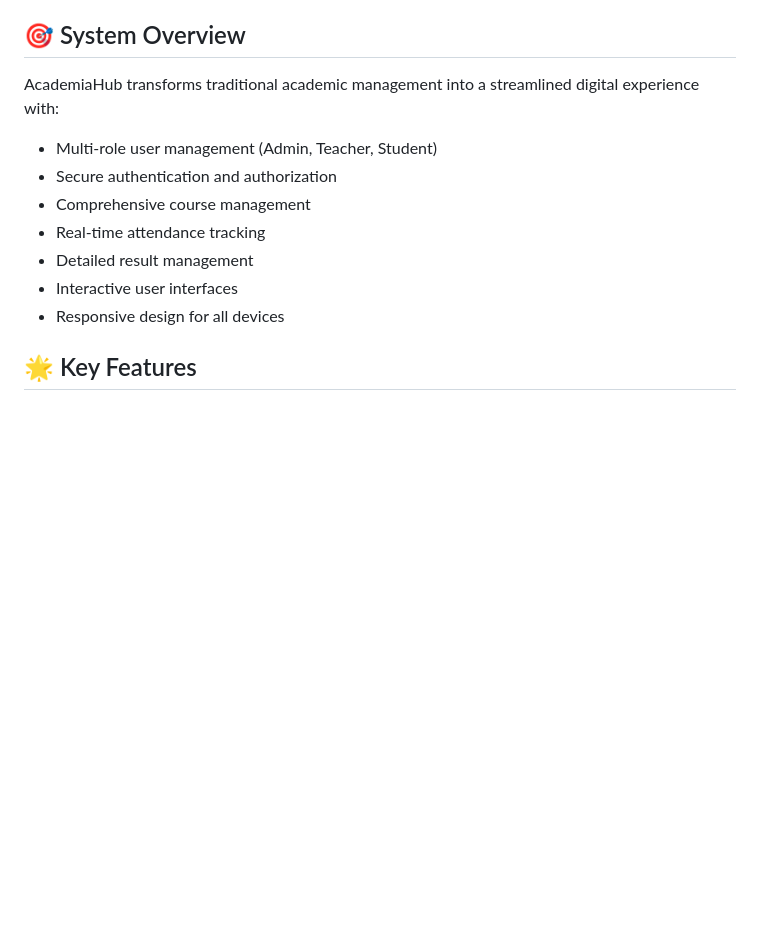
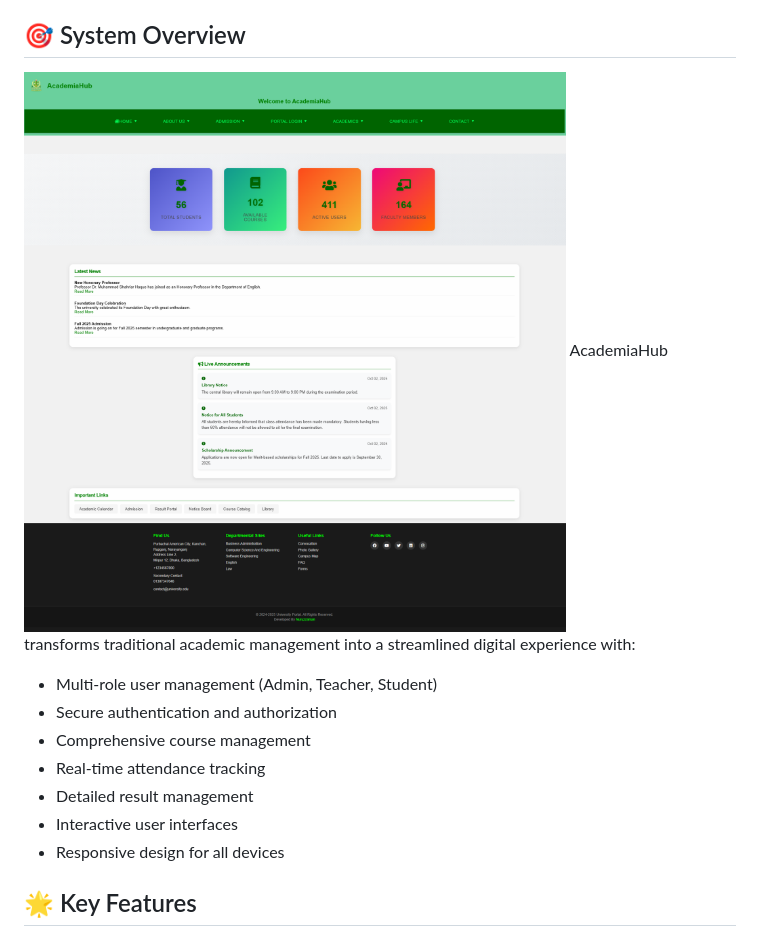
Before and after one commit to Nuruzzaman-Nuru/AcademiaHub, a Markdown page: README.md, the part around the change. Drawn GitHub-style; blank space fills up the shorter version.

```diff
--- a/README.md
+++ b/README.md
@@ -3,7 +3,7 @@
 AcademiaHub is a state-of-the-art university portal management system developed by Nuruzzaman. This comprehensive platform revolutionizes the way academic institutions manage their operations by providing an integrated solution for students, teachers, and administrators. Built with modern web technologies, it offers a robust set of features for academic management, user authentication, course handling, attendance tracking, and result management.
 
 ## 🎯 System Overview
-
+![Portal](portal.png)
 AcademiaHub transforms traditional academic management into a streamlined digital experience with:
 - Multi-role user management (Admin, Teacher, Student)
 - Secure authentication and authorization
```
